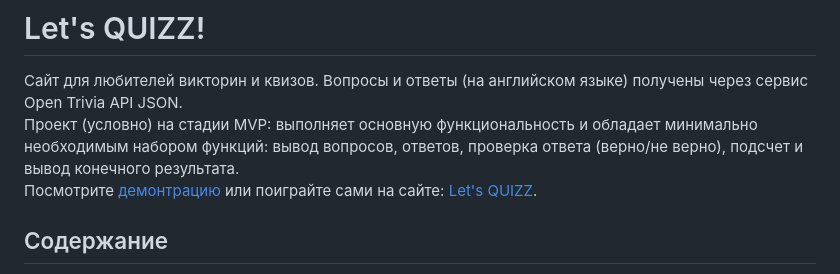
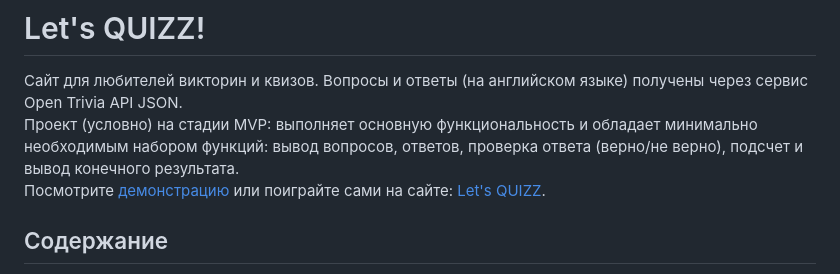
Before and after one commit to StoneTanya/Quiz, a Markdown page: README.md, the part around the change. Drawn GitHub-style.

Commit message:
corrects mistake

```diff
--- a/README.md
+++ b/README.md
@@ -1,7 +1,7 @@
 # Let's QUIZZ!
 Сайт для любителей викторин и квизов. Вопросы и ответы (на английском языке) получены через сервис Open Trivia API JSON.
 Проект (условно) на стадии MVP: выполняет основную функциональность и обладает минимально необходимым набором функций: вывод вопросов, ответов, проверка ответа (верно/не верно), подсчет и вывод конечного результата.
-Посмотрите [демонтрацию](#how-it-works) или поиграйте сами на сайте: [Let's QUIZZ](https://stonetanya.github.io/Quiz/).
+Посмотрите [демонстрацию](#how-it-works) или поиграйте сами на сайте: [Let's QUIZZ](https://stonetanya.github.io/Quiz/).
 
 ## Содержание
 - [Структура проекта](#structure)
```
